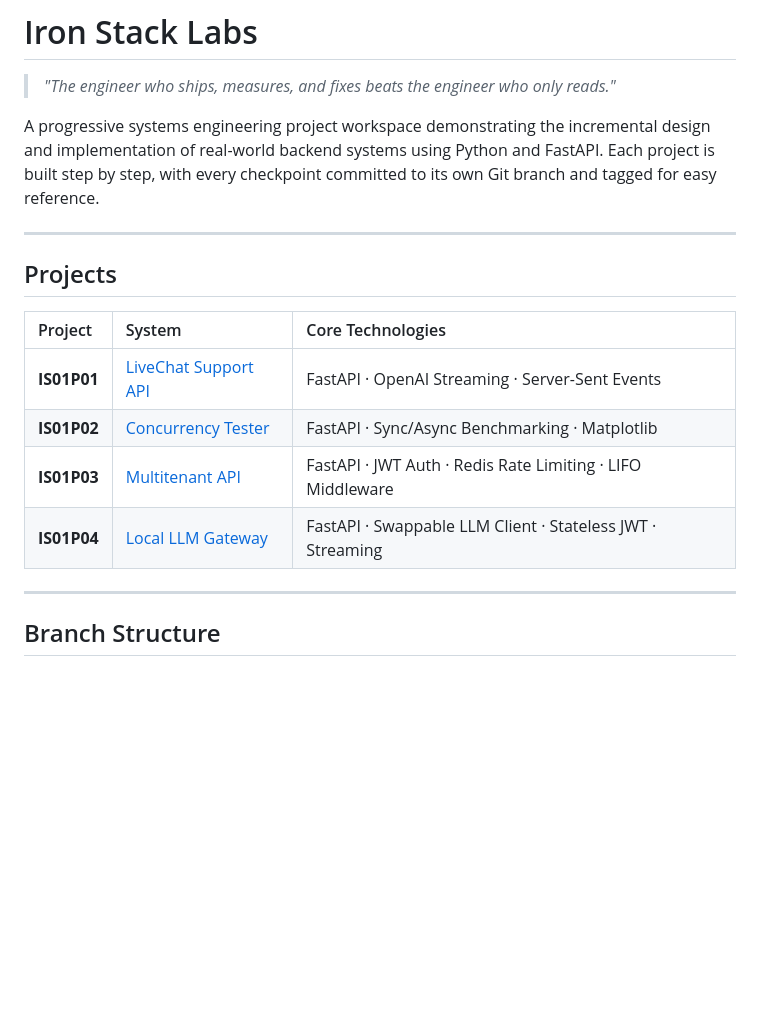
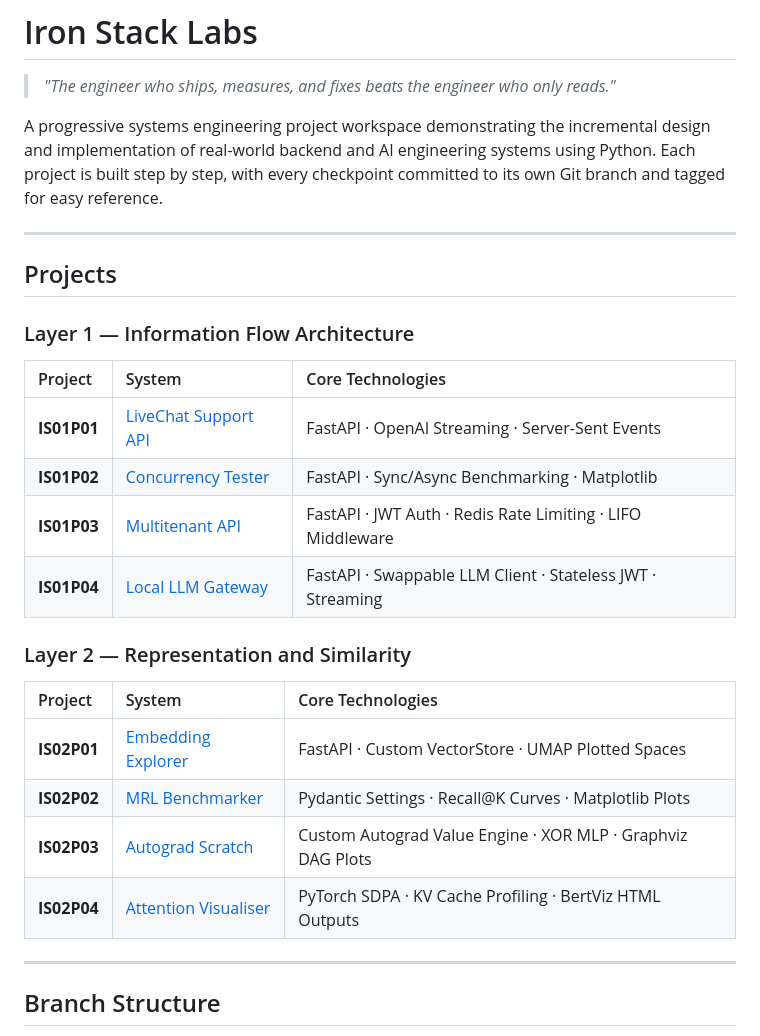
Before and after one commit to sachinks/iron-stack-labs, a Markdown page: README.md, the part around one of its changes. Drawn GitHub-style; blank space fills up the shorter version.

```diff
--- a/README.md
+++ b/README.md
@@ -2,18 +2,27 @@
 
 > *"The engineer who ships, measures, and fixes beats the engineer who only reads."*
 
-A progressive systems engineering project workspace demonstrating the incremental design and implementation of real-world backend systems using Python and FastAPI. Each project is built step by step, with every checkpoint committed to its own Git branch and tagged for easy reference.
+A progressive systems engineering project workspace demonstrating the incremental design and implementation of real-world backend and AI engineering systems using Python. Each project is built step by step, with every checkpoint committed to its own Git branch and tagged for easy reference.
 
 ---
 
 ## Projects
 
+### Layer 1 — Information Flow Architecture
 | Project | System | Core Technologies |
 | :--- | :--- | :--- |
 | **IS01P01** | [LiveChat Support API](./is01p01-livechat-api/) | FastAPI · OpenAI Streaming · Server-Sent Events |
 | **IS01P02** | [Concurrency Tester](./is01p02-concurrency-tester/) | FastAPI · Sync/Async Benchmarking · Matplotlib |
 | **IS01P03** | [Multitenant API](./is01p03-multitenant-api/) | FastAPI · JWT Auth · Redis Rate Limiting · LIFO Middleware |
 | **IS01P04** | [Local LLM Gateway](./is01p04-local-llm-gateway/) | FastAPI · Swappable LLM Client · Stateless JWT · Streaming |
+
+### Layer 2 — Representation and Similarity
+| Project | System | Core Technologies |
+| :--- | :--- | :--- |
+| **IS02P01** | [Embedding Explorer](./is02p01-embedding-explorer/) | FastAPI · Custom VectorStore · UMAP Plotted Spaces |
+| **IS02P02** | [MRL Benchmarker](./is02p02-mrl-benchmarker/) | Pydantic Settings · Recall@K Curves · Matplotlib Plots |
+| **IS02P03** | [Autograd Scratch](./is02p03-autograd-scratch/) | Custom Autograd Value Engine · XOR MLP · Graphviz DAG Plots |
+| **IS02P04** | [Attention Visualiser](./is02p04-attention-viz/) | PyTorch SDPA · KV Cache Profiling · BertViz HTML Outputs |
 
 ---
 
```
Also changed, not shown: other parts of README.md (+43 -14 lines).
